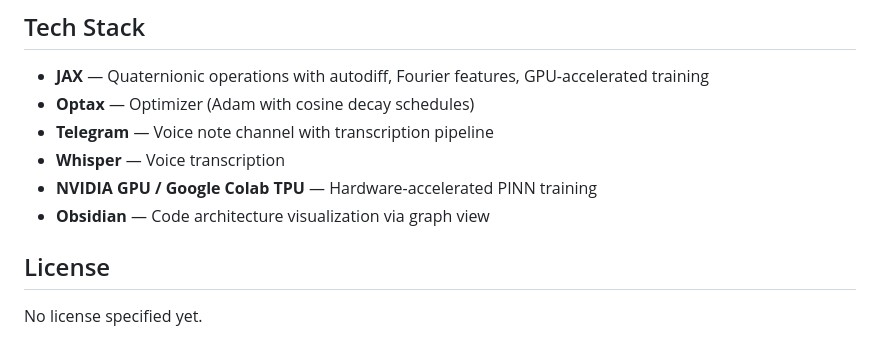
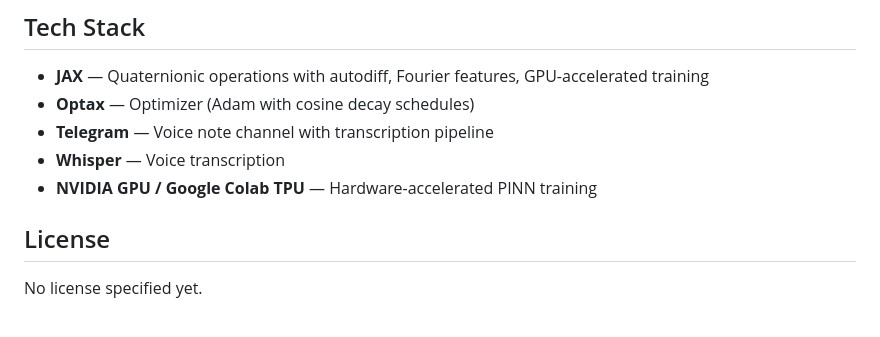
Before and after one commit to VivekKarmarkar/tg-voicenote-and-rc-dogfooding-with-pinn-qdes, a Markdown page: README.md, the part around the change. Rendered like a GitHub page.

Commit message:
Remove Obsidian from tech stack
Co-Authored-By: Claude Opus 4.6 <noreply@anthropic.com>

```diff
--- a/README.md
+++ b/README.md
@@ -145,7 +145,6 @@ This project draws from:
 - **Telegram** — Voice note channel with transcription pipeline
 - **Whisper** — Voice transcription
 - **NVIDIA GPU / Google Colab TPU** — Hardware-accelerated PINN training
-- **Obsidian** — Code architecture visualization via graph view
 
 ## License
 
```
